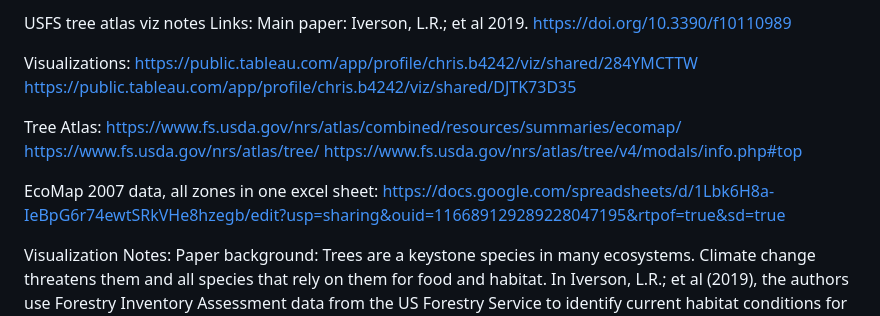
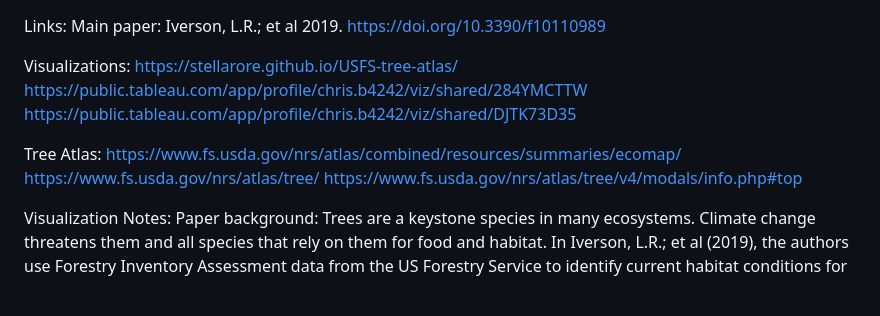
Before and after one commit to stellarore/USFS-tree-atlas, a Markdown page: README.md, the part around the change. GitHub-like rendering; blank space fills up the shorter version.

```diff
--- a/README.md
+++ b/README.md
@@ -1,8 +1,8 @@
-USFS tree atlas viz notes
 Links:
 Main paper: Iverson, L.R.; et al 2019. https://doi.org/10.3390/f10110989
 
 Visualizations:
+https://stellarore.github.io/USFS-tree-atlas/
 https://public.tableau.com/app/profile/chris.b4242/viz/shared/284YMCTTW
 https://public.tableau.com/app/profile/chris.b4242/viz/shared/DJTK73D35
 
@@ -10,12 +10,6 @@ Tree Atlas:
 https://www.fs.usda.gov/nrs/atlas/combined/resources/summaries/ecomap/
 https://www.fs.usda.gov/nrs/atlas/tree/
 https://www.fs.usda.gov/nrs/atlas/tree/v4/modals/info.php#top
-
-EcoMap 2007 data, all zones in one excel sheet:
-https://docs.google.com/spreadsheets/d/1Lbk6H8a-IeBpG6r74ewtSRkVHe8hzegb/edit?usp=sharing&ouid=116689129289228047195&rtpof=true&sd=true
-
-
-
 
 Visualization Notes:
 Paper background:
```
